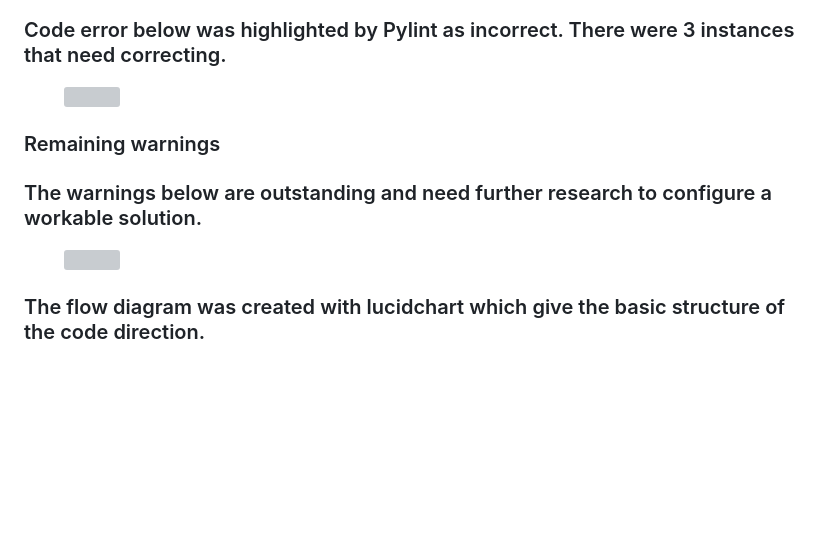
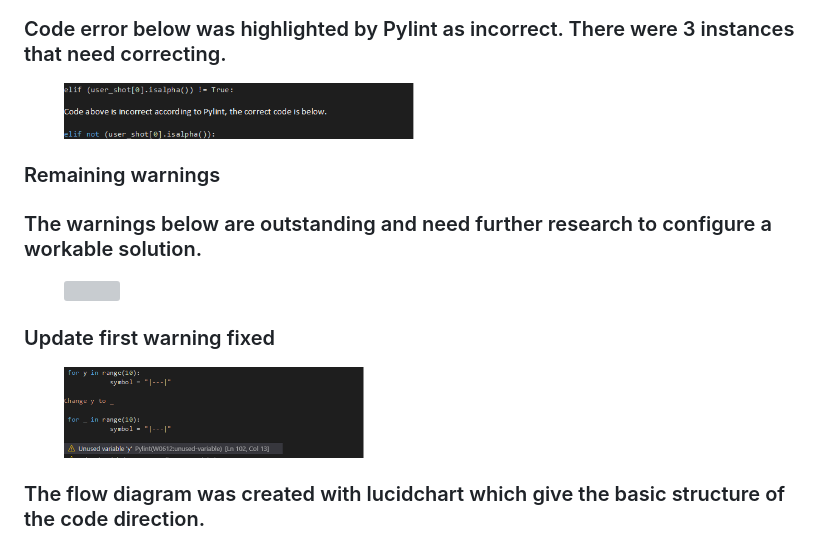
Before and after one commit to Shaga-Matula/Iceberg, a Markdown page: README.md, the part around the change printed below. Drawn GitHub-style; pictures changed too: assets/images/y_warning.png (added); blank space fills up the shorter version; grey boxes are pictures that could not be loaded.

Commit message:
fix minor warning for loop Y

```diff
--- a/README.md
+++ b/README.md
@@ -488,7 +491,7 @@ At the time of creation, the PEP8 online Python validation website was inoperati
 ### Code error below was highlighted by Pylint as incorrect. There were 3 instances that need correcting.
 
 <figure>
-  <img src="assets/images/print_er.png" width=300>
+  <img src="assets/images/pylint.png" width=350>
 </figure>
 
 ### Remaining warnings
@@ -496,6 +499,12 @@ At the time of creation, the PEP8 online Python validation website was inoperati
 
 <figure>
   <img src="assets/images/pylint_errors.png" width=300>
+</figure>
+
+### Update first warning fixed
+
+<figure>
+  <img src="assets/images/y_warning.png" width=300>
 </figure>
 
 ### The flow diagram was created with lucidchart which give the basic structure of the code direction.
```
Also changed, not shown: other parts of README.md (+4 -1 lines), 1 other file.
